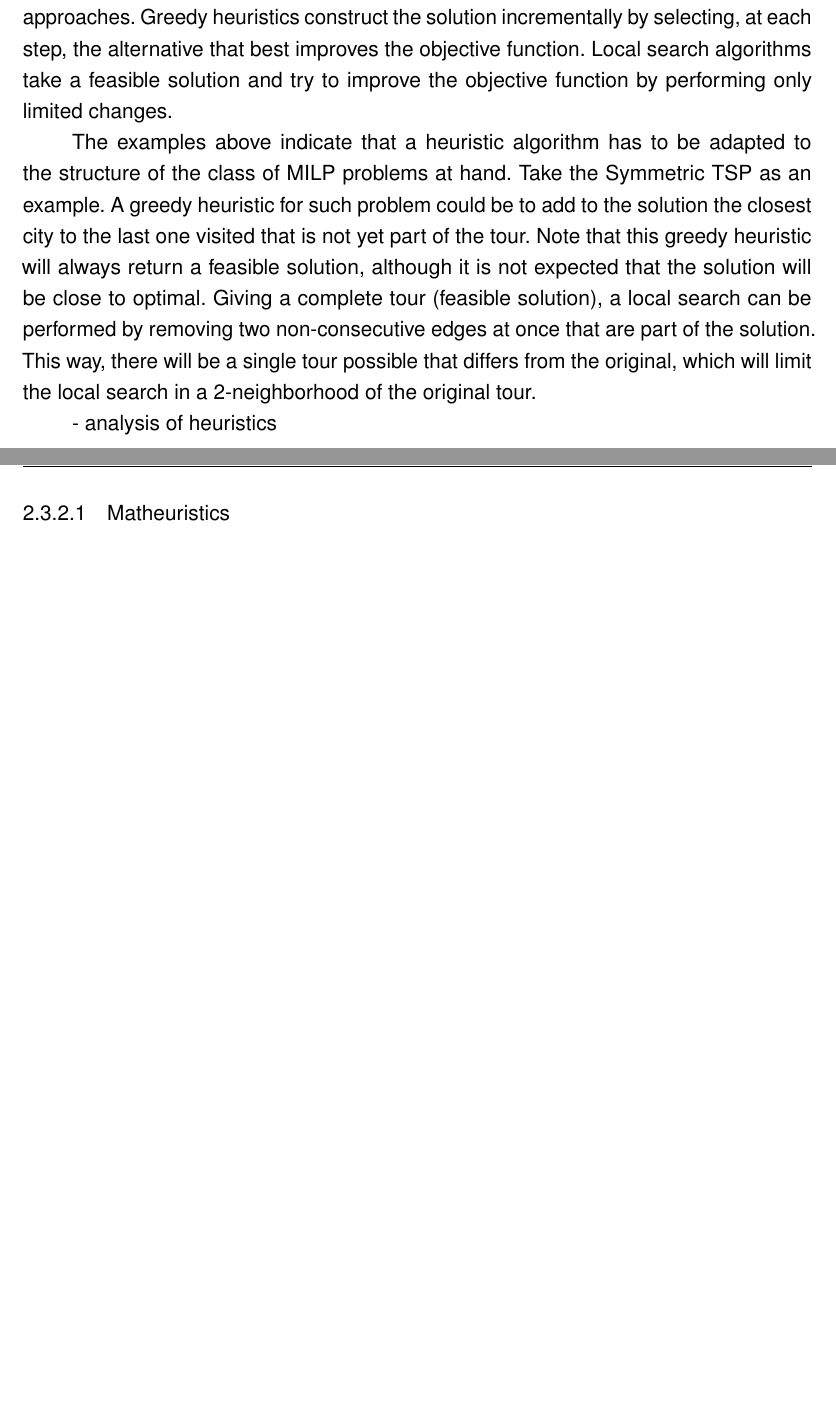
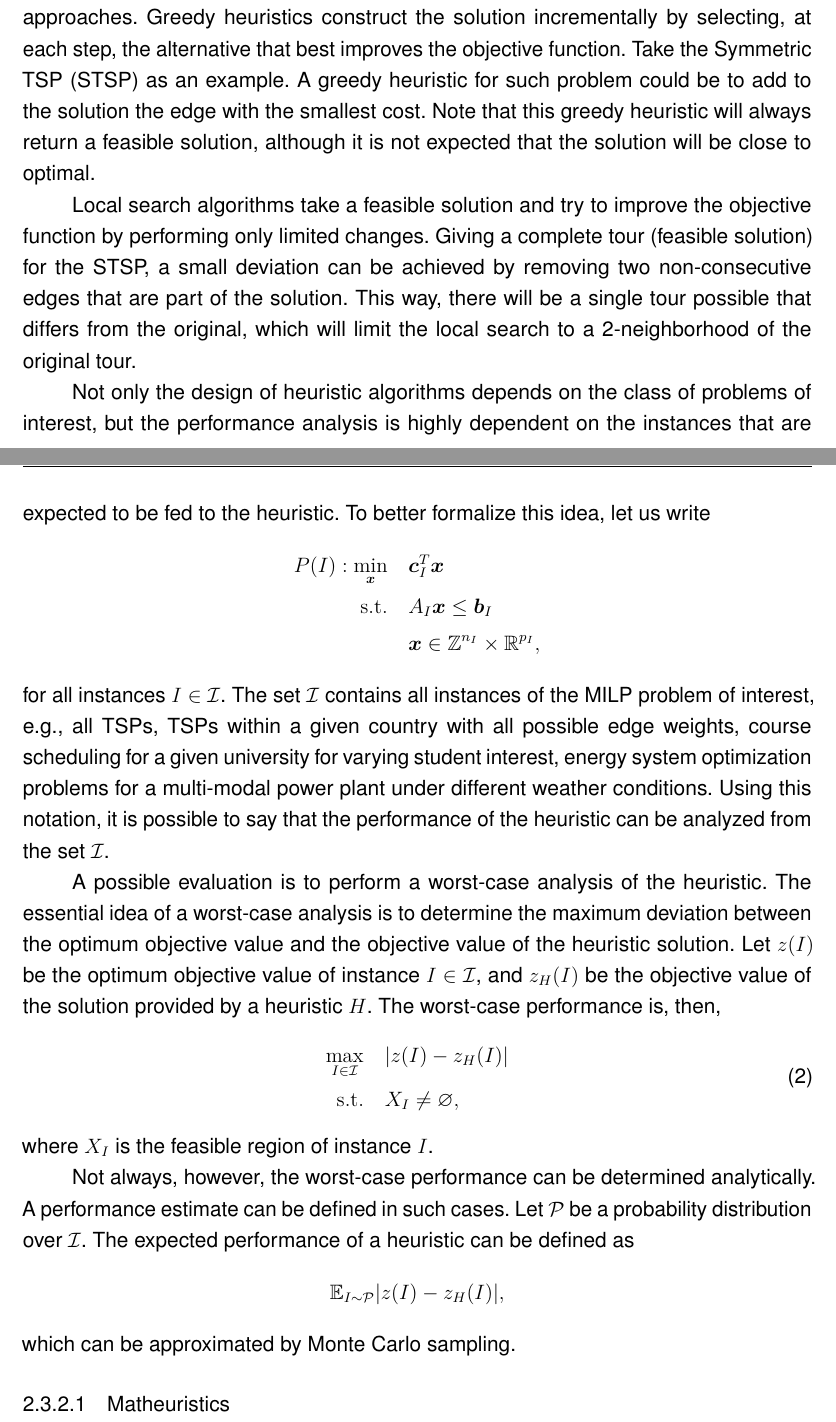
Before and after one commit to brunompacheco/msc-thesis, a LaTeX thesis (main.tex, which reads chapters/chapter_1.tex): two parts of pages 31 and 32 of 50, joined at a grey line, cut so that both start at the same text, the shorter picture padded with empty space. Compiled offline with pdfLaTeX.

Commit message:
WIP: add heuristic analysis

```diff
--- a/chapters/chapter_1.tex
+++ b/chapters/chapter_1.tex
@@ -253,16 +253,42 @@ Similarly, it is relevant to understand whether the solutions provided are guara
 
 Common examples of heuristic algorithms are greedy algorithms and local search approaches.
 Greedy heuristics construct the solution incrementally by selecting, at each step, the alternative that best improves the objective function.
+Take the Symmetric TSP (STSP) as an example.
+A greedy heuristic for such problem could be to add to the solution the edge with the smallest cost.
+Note that this greedy heuristic will always return a feasible solution, although it is not expected that the solution will be close to optimal.
+
 Local search algorithms take a feasible solution and try to improve the objective function by performing only limited changes.
+Giving a complete tour (feasible solution) for the STSP, a small deviation can be achieved by removing two non-consecutive edges that are part of the solution.
+This way, there will be a single tour possible that differs from the original, which will limit the local search to a 2-neighborhood of the original tour.
 
-The examples above indicate that a heuristic algorithm has to be adapted to the structure of the class of MILP problems at hand.
-Take the Symmetric TSP as an example.
-A greedy heuristic for such problem could be to add to the solution the closest city to the last one visited that is not yet part of the tour.
-Note that this greedy heuristic will always return a feasible solution, although it is not expected that the solution will be close to optimal.
-Giving a complete tour (feasible solution), a local search can be performed by removing two non-consecutive edges at once that are part of the solution.
-This way, there will be a single tour possible that differs from the original, which will limit the local search in a 2-neighborhood of the original tour.
+Not only the design of heuristic algorithms depends on the class of problems of interest, but the performance analysis is highly dependent on the instances that are expected to be fed to the heuristic.
+To better formalize this idea, let us write
+\begin{align*}
+    P(I): \min_{\bm{x}} \quad & \bm{c}_I^{T}\bm{x} \\
+    \textrm{s.t.} \quad & A_I\bm{x} \le \bm{b}_I \\
+      & \bm{x}\in \Z^{n_I}\times \R^{p_I}
+,\end{align*}
+for all instances $I\in \mathcal{I}$.
+The set $\mathcal{I}$ contains all instances of the MILP problem of interest, e.g., all TSPs, TSPs within a given country with all possible edge weights, course scheduling for a given university for varying student interest, energy system optimization problems for a multi-modal power plant under different weather conditions.
+Using this notation, it is possible to say that the performance of the heuristic can be analyzed from the set $\mathcal{I}$.
 
-- analysis of heuristics
+A possible evaluation is to perform a worst-case analysis of the heuristic.
+The essential idea of a worst-case analysis is to determine the maximum deviation between the optimum objective value and the objective value of the heuristic solution.
+Let $z(I)$ be the optimum objective value of instance $I\in \mathcal{I}$, and $z_H(I)$ be the objective value of the solution provided by a heuristic $H$.
+The worst-case performance is, then,
+\begin{equation}
+    \begin{split}
+	\max_{I\in \mathcal{I}} \quad& |z(I) - z_H(I)| \\
+	\textrm{s.t.} \quad& X_I \neq \varnothing
+    ,\end{split}
+\end{equation}
+where $X_I$ is the feasible region of instance $I$.
 
+Not always, however, the worst-case performance can be determined analytically.
+A performance estimate can be defined in such cases.
+Let $\mathcal{P}$ be a probability distribution over $\mathcal{I}$.
+The expected performance of a heuristic can be defined as \[
+    \mathbb{E}_{I\sim \mathcal{P}} |z(I) - z_H(I)|
+,\] which can be approximated by Monte Carlo sampling.
 
 \subsubsection{Matheuristics}
```
